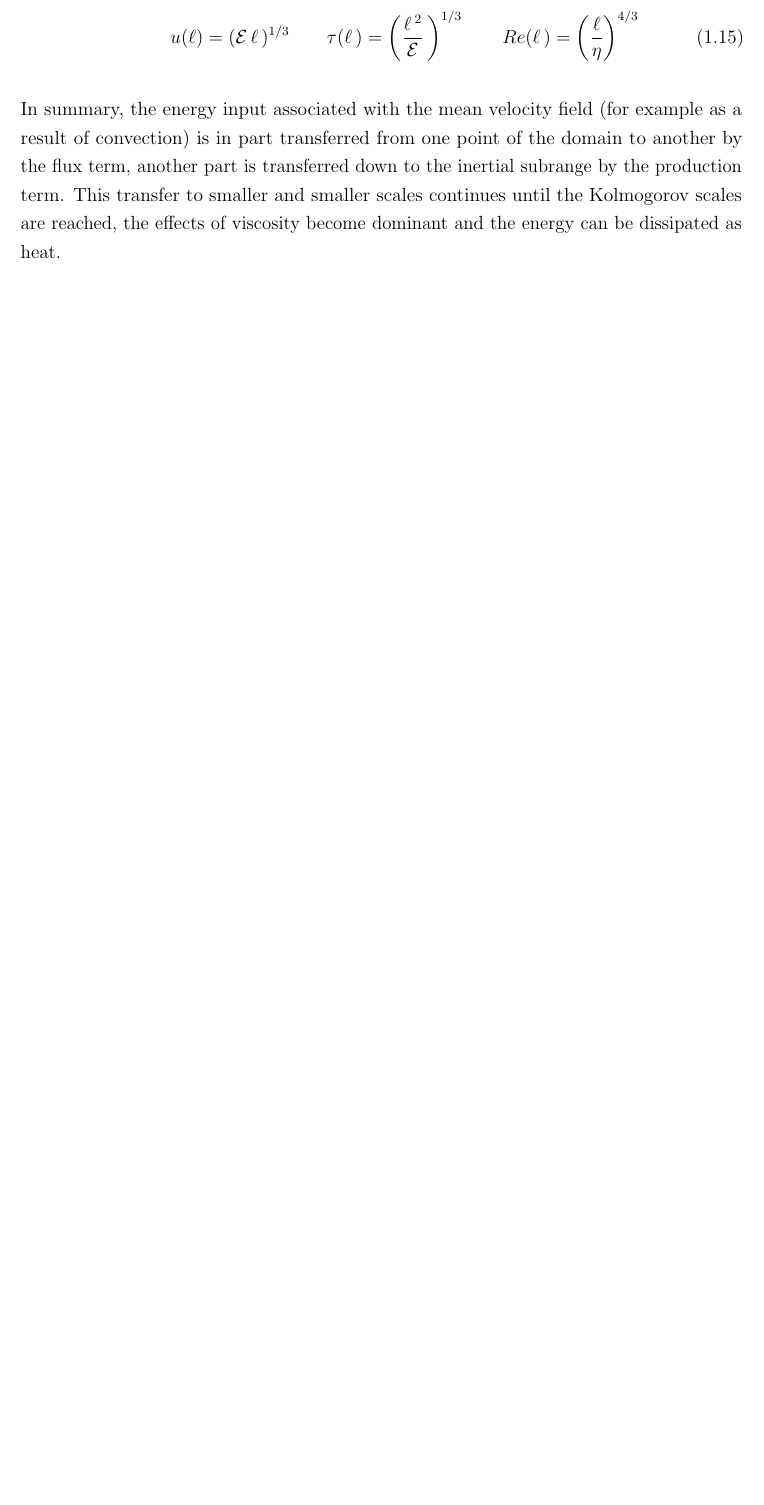
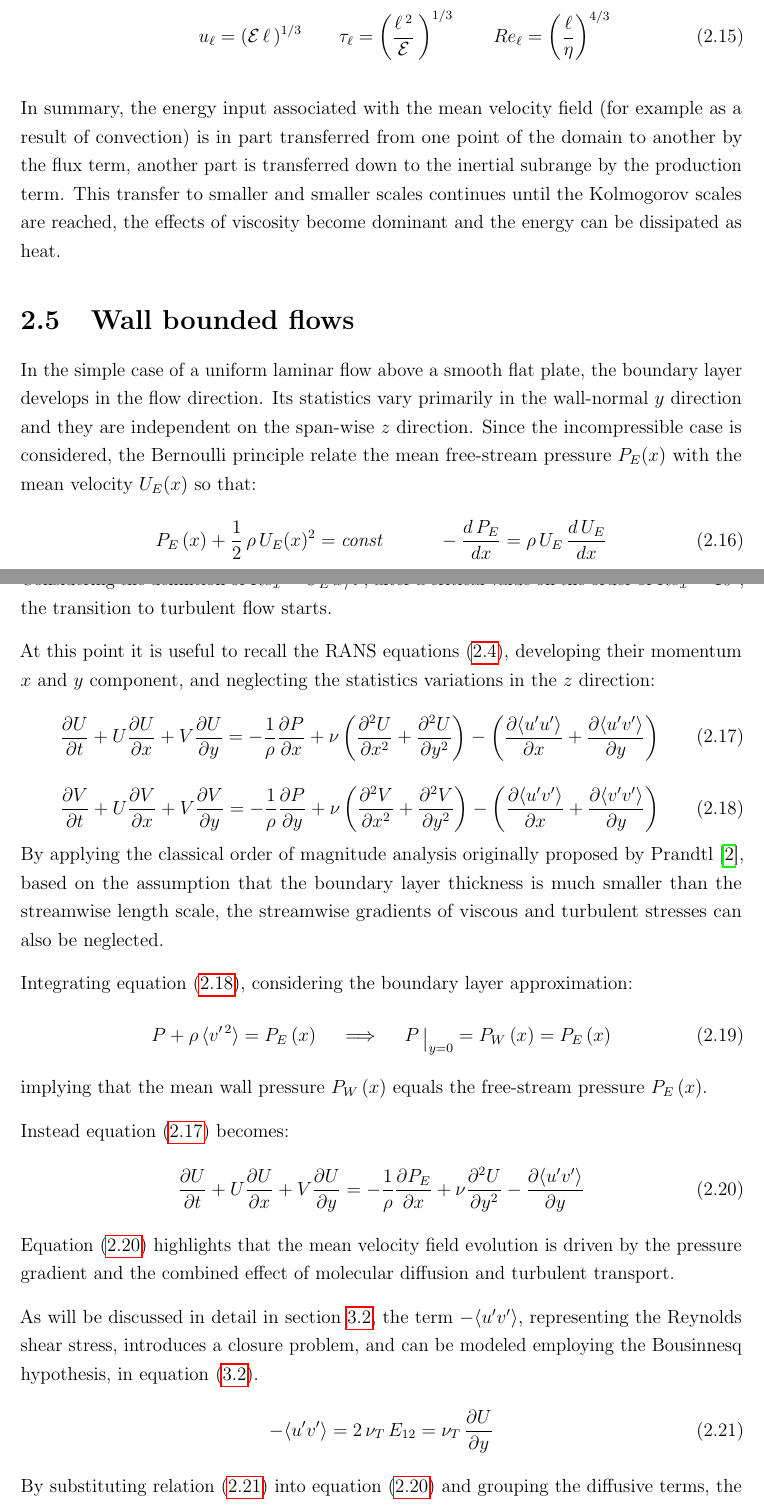
Before and after one commit to emanuele-cason/master-thesis, a LaTeX thesis (main.tex): part of page 12 of 29 before the commit and two parts of pages 13 and 14 of 31 after it, the two joined at a grey line, cut so that both start at the same text, the shorter picture padded with empty space. Compiled offline with pdfLaTeX.

Commit message:
Wall bounded flows

```diff
--- a/main.tex
+++ b/main.tex
@@ -311,11 +310,65 @@ With the Kolmogorov theory, a better characterization of the involved scales in
 
 	      This intermediate range of scales is known as the inertial subrange. In this region, the eddies are large enough that viscous effects are negligible (since $\ell \gg \eta$), but small enough that the large-scale anisotropic geometry is not felt (since $\ell \ll \ell_0$). Consequently, the energy cascade is dominated mainly by inertial forces. Again by dimensional analysis:
 	      \begin{equation}
-		      u(\ell) = (\mathcal{E} \, \ell \,)^{1/3} \qquad
-		      \tau(\ell \,) = \left( \frac{\ell \, ^2}{\mathcal{E}}  \,\right)^{1/3} \qquad
-		      Re(\ell \,) = \left( \frac{\ell}{\eta} \right)^{4/3}
+		      u_{\ell} = (\mathcal{E} \, \ell \,)^{1/3} \qquad
+		      \tau_{\ell} = \left( \frac{\ell \, ^2}{\mathcal{E}}  \,\right)^{1/3} \qquad
+		      Re_{\ell} = \left( \frac{\ell}{\eta} \right)^{4/3}
 		      \label{eq:k41-inertial-subrange}
 	      \end{equation}
 \end{itemize}
 
 In summary, the energy input associated with the mean velocity field (for example as a result of convection) is in part transferred from one point of the domain to another by the flux term, another part is transferred down to the inertial subrange by the production term. This transfer to smaller and smaller scales continues until the Kolmogorov scales are reached, the effects of viscosity become dominant and the energy can be dissipated as heat.
+
+\section{Wall bounded flows}
+In the simple case of a uniform laminar flow above a smooth flat plate, the boundary layer develops in the flow direction. Its statistics vary primarily in the wall-normal $y$ direction and they are independent on the span-wise $z$ direction. Since the incompressible case is considered, the Bernoulli principle relate the mean free-stream pressure $P_E(x)$ with the mean velocity $U_E(x)$ so that:
+\begin{equation}
+	P_E \, (x) + \frac{1}{2} \, \rho \, U_E(x)^2 = \textit{const}
+	\qquad \quad
+	- \frac{d \, P_E}{dx} = \rho \, U_E \, \frac{d \, U_E}{dx}
+\end{equation}
+Considering the definition of $Re_x = U_E \, x / \nu$, after a critical value on the order of $Re_x \approx 10^6$, the transition to turbulent flow starts.
+
+At this point it is useful to recall the RANS equations \eqref{eq:rans}, developing their momentum $x$ and $y$ component, and neglecting the statistics variations in the $z$ direction:
+\begin{equation}
+    \frac{\partial U}{\partial t} + U \frac{\partial U}{\partial x} + V \frac{\partial U}{\partial y} =
+    -\frac{1}{\rho} \frac{\partial P}{\partial x}
+    + \nu \left( \frac{\partial^2 U}{\partial x^2} + \frac{\partial^2 U}{\partial y^2} \right)
+    - \left( \frac{\partial \langle u'u' \rangle}{\partial x} + \frac{\partial \langle u'v' \rangle}{\partial y} \right)
+	\label{eq:rans-wall-x}
+\end{equation}
+\begin{equation}
+    \frac{\partial V}{\partial t} + U \frac{\partial V}{\partial x} + V \frac{\partial V}{\partial y} =
+    -\frac{1}{\rho} \frac{\partial P}{\partial y}
+    + \nu \left( \frac{\partial^2 V}{\partial x^2} + \frac{\partial^2 V}{\partial y^2} \right)
+    - \left( \frac{\partial \langle u'v' \rangle}{\partial x} + \frac{\partial \langle v'v' \rangle}{\partial y} \right)
+	\label{eq:rans-wall-y}
+\end{equation}
+By applying the classical order of magnitude analysis originally proposed by Prandtl~\cite{prandtl-dimensional-analysis}, based on the assumption that the boundary layer thickness is much smaller than the streamwise length scale, the streamwise gradients of viscous and turbulent stresses can also be neglected.
+
+Integrating equation \eqref{eq:rans-wall-y}, considering the boundary layer approximation:
+\begin{equation}
+	P + \rho \, \langle v'^{\, 2} \rangle = P_E \, (x)
+	\quad
+	\implies
+	\quad
+	P \, \raisebox{-0.4ex}{$\big|_{y=0}$} = P_W \, (x) = P_E \, (x)
+\end{equation}
+implying that the mean wall pressure $P_W \, (x)$ equals the free-stream pressure $P_E \, (x)$.
+
+Instead equation \eqref{eq:rans-wall-x} becomes:
+\begin{equation}
+    \frac{\partial U}{\partial t} + U \frac{\partial U}{\partial x} + V \frac{\partial U}{\partial y} =
+    -\frac{1}{\rho} \frac{\partial P_E}{\partial x}
+    + \nu \frac{\partial^2 U}{\partial y^2}
+    - \frac{\partial \langle u'v' \rangle}{\partial y}
+	\label{eq:tble}
+\end{equation}
+Equation \eqref{eq:tble} highlights that the mean velocity field evolution is driven by the pressure gradient and the combined effect of molecular diffusion and turbulent transport.
+
+As will be discussed in detail in section \ref{sec:rans}, the term $-\langle u'v' \rangle$, representing the Reynolds shear stress, introduces a closure problem, and can be modeled employing the Bousinnesq hypothesis, in equation \eqref{eq:boussinesq-model}.
+\begin{equation}
+    -\langle u'v' \rangle = 2 \, \nu_T \, E_{12} = \nu_T \, \frac{\partial U}{\partial y}
+    \label{eq:TBLE-viscosity}
+\end{equation}
+By substituting relation \eqref{eq:TBLE-viscosity} into equation \eqref{eq:tble} and grouping the diffusive terms, the momentum equation can be rewritten on the form:
+\begin{equation}
```
Also changed, not shown: bibliography.bib (+7 -0 lines), main.pdf, main.tex (22 more changed lines), 1 other file.
